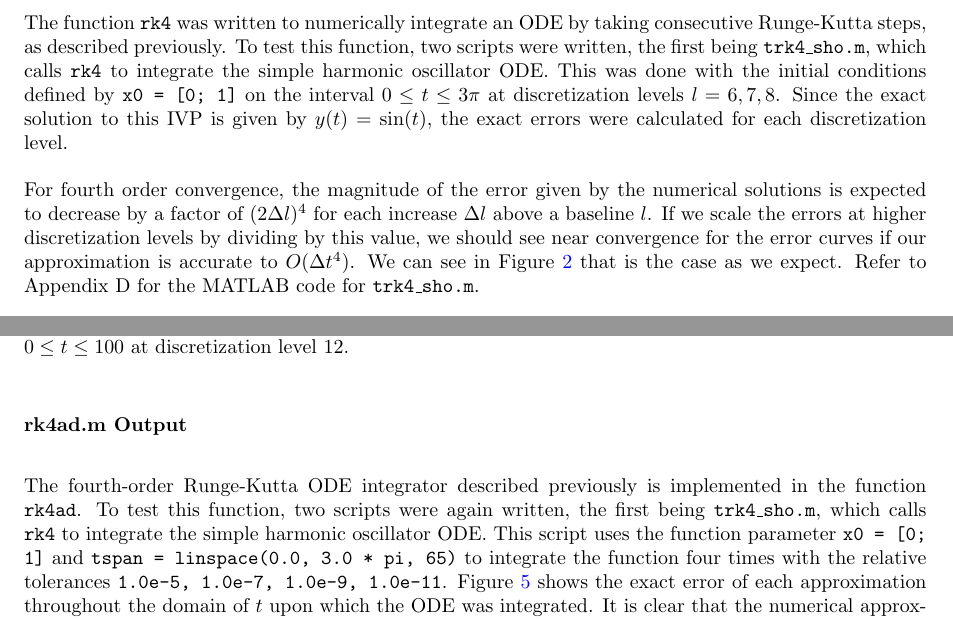
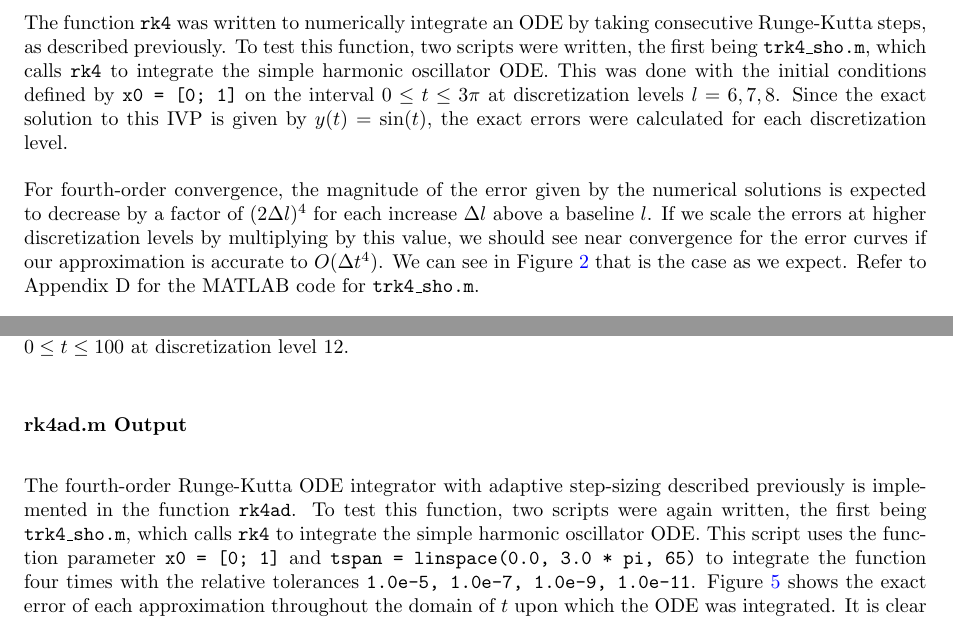
Before and after one commit to gavin-pringle/PHYS410_Homework2, a LaTeX document (writeup/writeup.tex): two parts of pages 5 and 6 of 21, joined at a grey line, cut so that both start at the same text. The pictures show the PDF file writeup/writeup.pdf that the author committed with the source.

Commit message:
Proof read writeup

```diff
--- a/writeup/writeup.tex
+++ b/writeup/writeup.tex
@@ -262,9 +262,9 @@ ODE. This was done with the initial conditions defined by \code{x0 = [0; 1]} on
 $0 \leq t \leq 3\pi$ at discretization levels $l = 6, 7, 8$. Since the exact solution to this IVP
 is given by $y(t) = \sin(t)$, the exact errors were calculated for each discretization level.
 
-For fourth order convergence, the magnitude of the error given by the numerical solutions is expected
+For fourth-order convergence, the magnitude of the error given by the numerical solutions is expected
 to decrease by a factor of $(2 \Delta l)^4$ for each increase $\Delta l$ above a baseline $l$. If we
-scale the errors at higher discretization levels by dividing by this value, we should see near
+scale the errors at higher discretization levels by multiplying by this value, we should see near
 convergence for the error curves if our approximation is accurate to $O(\Delta t^4)$. We can see in
 Figure \ref{trk4_sho_2_fig} that is the case as we expect. Refer to Appendix D for the MATLAB code
 for \code{trk4\_sho.m}.
@@ -302,13 +302,13 @@ $0 \leq t \leq 100$ at discretization level 12.}\label{trk4_vdp_2_fig}
 
 \subsubsection*{rk4ad.m Output}
 
-The fourth-order Runge-Kutta ODE integrator described previously is implemented in the function
-\code{rk4ad}. To test this function, two scripts were again written, the first being \code{trk4\_sho.m},
-which calls \code{rk4} to integrate the simple harmonic oscillator ODE. This script uses the function
-parameter \code{x0 = [0; 1]} and \code{tspan = linspace(0.0, 3.0 * pi, 65)} to integrate the function
-four times with the relative tolerances \code{1.0e-5, 1.0e-7, 1.0e-9, 1.0e-11}. Figure
-\ref{trk4ad_sho_2_fig} shows the exact error of each approximation throughout the domain of $t$ upon
-which the ODE was integrated. It is clear that the numerical approximations rapidly become more
+The fourth-order Runge-Kutta ODE integrator with adaptive step-sizing described previously is
+implemented in the function \code{rk4ad}. To test this function, two scripts were again written, the
+first being \code{trk4\_sho.m}, which calls \code{rk4} to integrate the simple harmonic oscillator ODE.
+This script uses the function parameter \code{x0 = [0; 1]} and \code{tspan = linspace(0.0, 3.0 * pi, 65)}
+to integrate the function four times with the relative tolerances \code{1.0e-5, 1.0e-7, 1.0e-9, 1.0e-11}.
+Figure \ref{trk4ad_sho_2_fig} shows the exact error of each approximation throughout the domain of $t$
+upon which the ODE was integrated. It is clear that the numerical approximations rapidly become more
 accurate as \code{reltol} decreases, as expected. Refer to Appendix E for the MATLAB code for
 \code{trk4ad\_sho.m}.
 
```
Also changed, not shown: writeup/writeup.pdf, writeup/writeup.tex (7 more changed lines).
